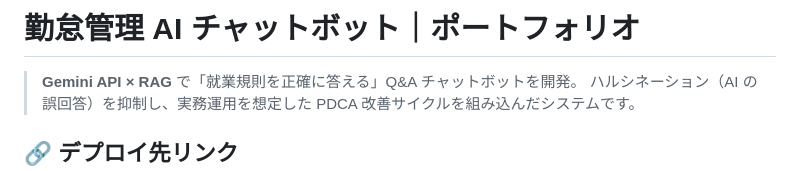
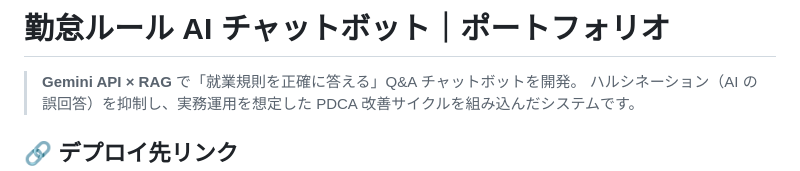
Before and after one commit to Fujio-m/Myportfolio-ChatBot-GoogleCloud, a Markdown page: README.md, the part around the change. GitHub-like rendering.

Commit message:
README.mdの修正

```diff
--- a/README.md
+++ b/README.md
@@ -1,4 +1,4 @@
-# 勤怠管理 AI チャットボット｜ポートフォリオ
+# 勤怠ルール AI チャットボット｜ポートフォリオ
 
 > **Gemini API × RAG** で「就業規則を正確に答える」Q&A チャットボットを開発。
 > ハルシネーション（AI の誤回答）を抑制し、実務運用を想定した PDCA 改善サイクルを組み込んだシステムです。
```
